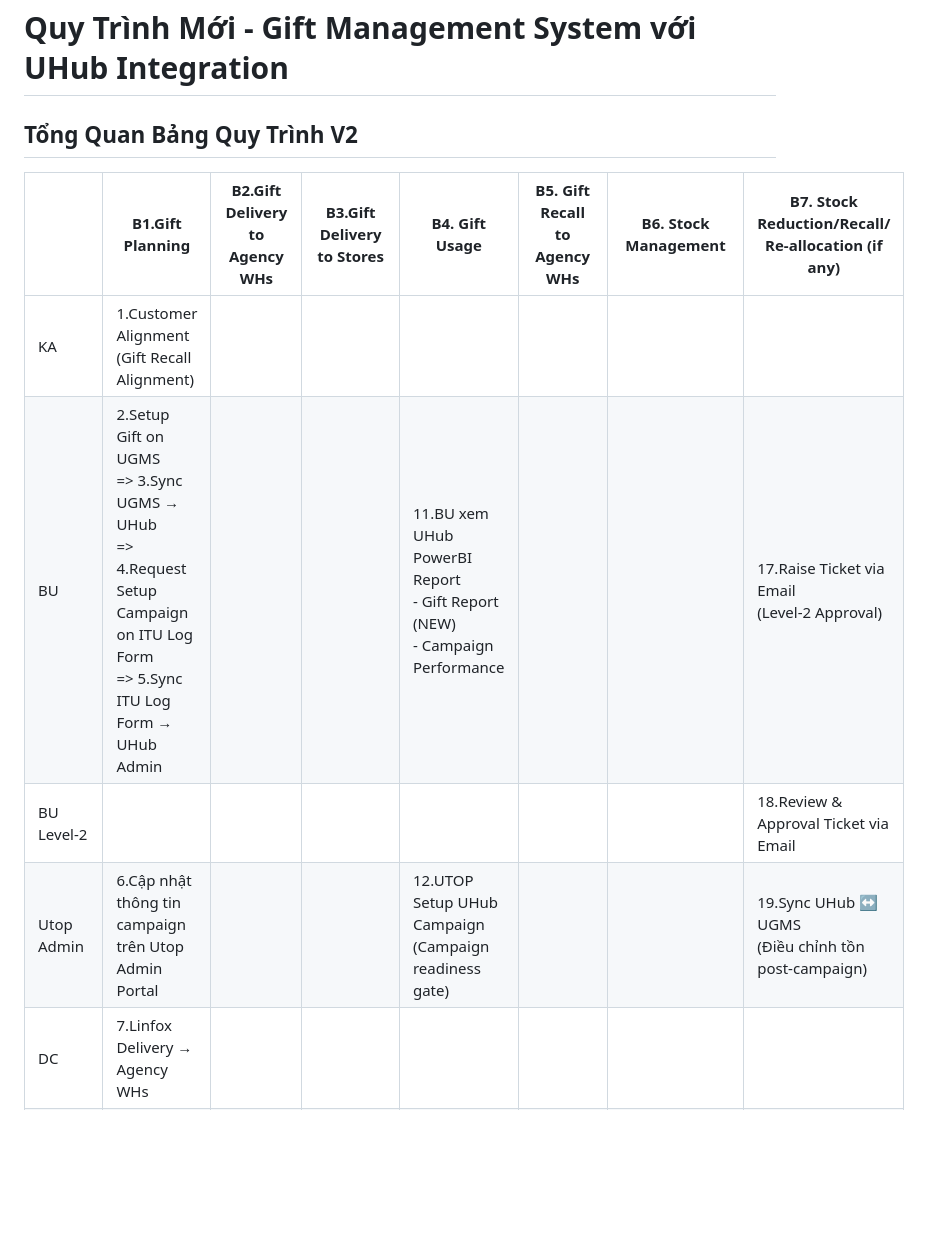
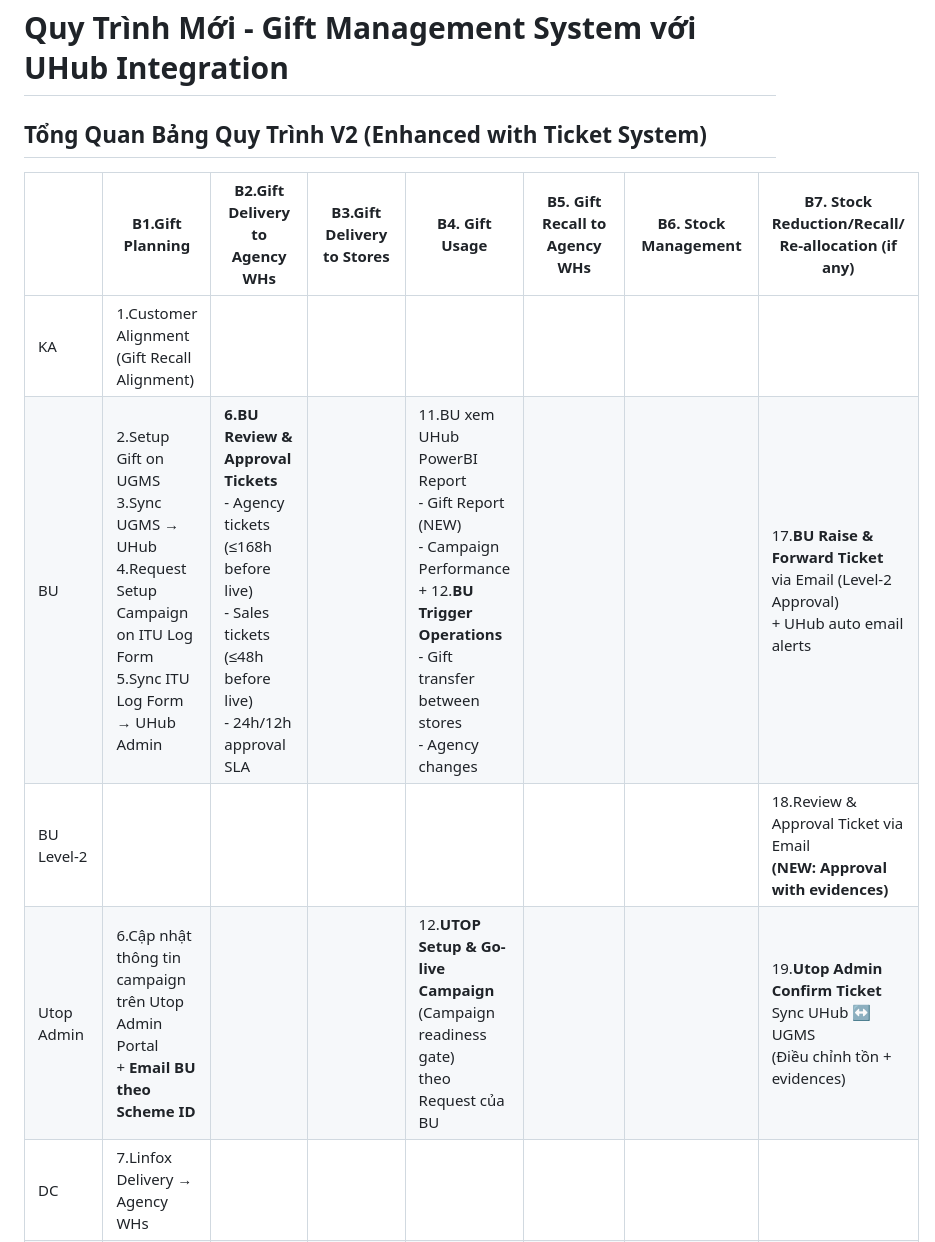
Before and after one commit to bacaheo/2025-Aug-Uhub-E2E, a Markdown page: UHub/new-process.md, the part around one of its changes. Drawn GitHub-style; blank space fills up the shorter version.

```diff
--- a/UHub/new-process.md
+++ b/UHub/new-process.md
@@ -1,11 +1,11 @@
 # Quy Trình Mới - Gift Management System với UHub Integration
 
-## Tổng Quan Bảng Quy Trình V2
+## Tổng Quan Bảng Quy Trình V2 (Enhanced with Ticket System)
 
 |  | B1.Gift Planning | B2.Gift Delivery to Agency WHs | B3.Gift Delivery to Stores | B4. Gift Usage | B5. Gift Recall to Agency WHs | B6. Stock Management | B7. Stock Reduction/Recall/ Re-allocation (if any) |
 | --- | --- | --- | --- | --- | --- | --- | --- |
 | KA | 1.Customer Alignment (Gift Recall Alignment) |  |  |  |  |  |  |
-| BU | 2.Setup Gift on UGMS<br>=> 3.Sync UGMS → UHub<br>=> 4.Request Setup Campaign on ITU Log Form<br>=> 5.Sync ITU Log Form → UHub Admin | | | 11.BU xem UHub PowerBI Report<br>- Gift Report (NEW)<br>- Campaign Performance |  |  | 17.Raise Ticket via Email<br>(Level-2 Approval) |
-| BU Level-2 |  |  |  |  |  |  | 18.Review & Approval Ticket via Email |
-| Utop Admin | 6.Cập nhật thông tin campaign<br>trên Utop Admin Portal | | | 12.UTOP Setup UHub Campaign<br>(Campaign readiness gate) | |  | 19.Sync UHub ↔ UGMS<br>(Điều chỉnh tồn post-campaign) |
+| BU | 2.Setup Gift on UGMS<br>3.Sync UGMS → UHub<br>4.Request Setup Campaign on ITU Log Form<br>5.Sync ITU Log Form → UHub Admin | **6.BU Review & Approval Tickets**<br>- Agency tickets (≤168h before live)<br>- Sales tickets (≤48h before live)<br>- 24h/12h approval SLA | | 11.BU xem UHub PowerBI Report<br>- Gift Report (NEW)<br>- Campaign Performance<br>+ 12.**BU Trigger Operations**<br>- Gift transfer between stores<br>- Agency changes |  |  | 17.**BU Raise & Forward Ticket**<br>via Email (Level-2 Approval)<br>+ UHub auto email alerts |
+| BU Level-2 |  |  |  |  |  |  | 18.Review & Approval Ticket via Email<br>**(NEW: Approval with evidences)** |
+| Utop Admin | 6.Cập nhật thông tin campaign<br>trên Utop Admin Portal<br>+ **Email BU theo Scheme ID** | | | 12.**UTOP Setup & Go-live Campaign**<br>(Campaign readiness gate)<br>theo Request của BU | |  | 19.**Utop Admin Confirm Ticket**<br>Sync UHub ↔ UGMS<br>(Điều chỉnh tồn + evidences) |
 | DC | 7.Linfox Delivery → Agency WHs |  |  |  |  |  |  |
```
Also changed, not shown: other parts of UHub/new-process.md (+69 -25 lines).
